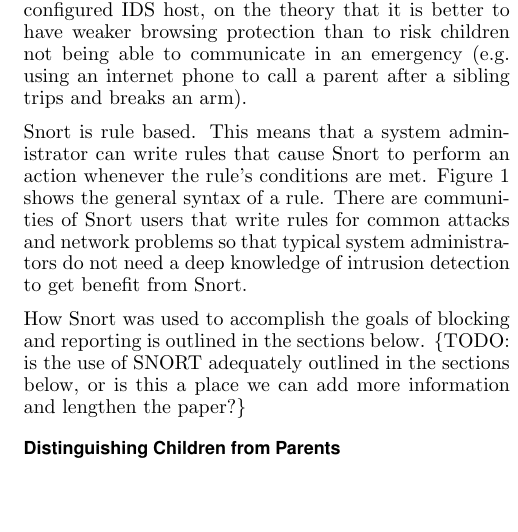
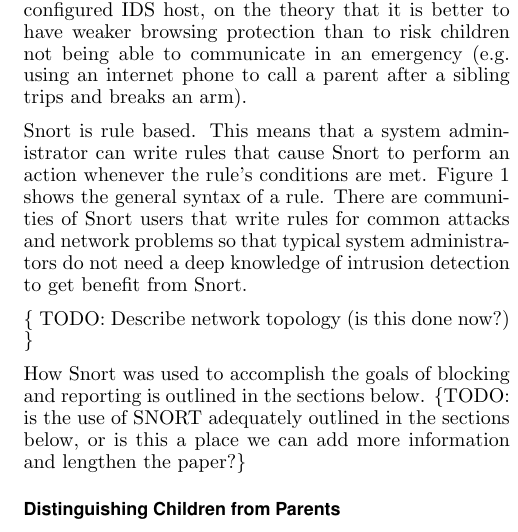
Before and after one commit to cschreiner/kindsicher, a LaTeX document (proj/final_report/final_report.tex, which reads proj/final_report/ch4_design.tex): part of one column of page 3 of 10, cut so that both start at the same text, the shorter picture padded with empty space. Compiled offline with pdfLaTeX.

Commit message:
pulled a TODO out of a comment so we can see it when we review the paper

```diff
--- a/proj/final_report/ch4_design.tex
+++ b/proj/final_report/ch4_design.tex
@@ -113,7 +113,7 @@
 problems so that typical system administrators do not need a deep knowledge of
 intrusion detection to get benefit from Snort.
 
-% TODO: Describe network topology
+\{ TODO: Describe network topology (is this done now?) \}
 \begin{figure*}[!t]
     \centering
     \includegraphics[width=2\columnwidth]{figures/topology}
```
